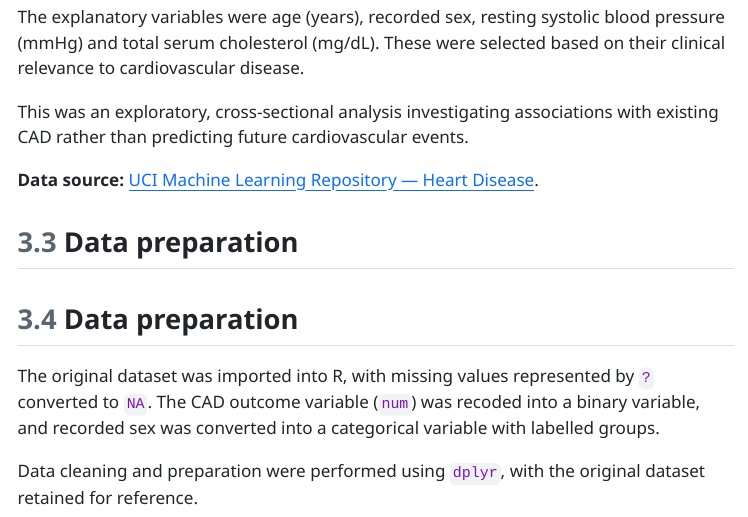
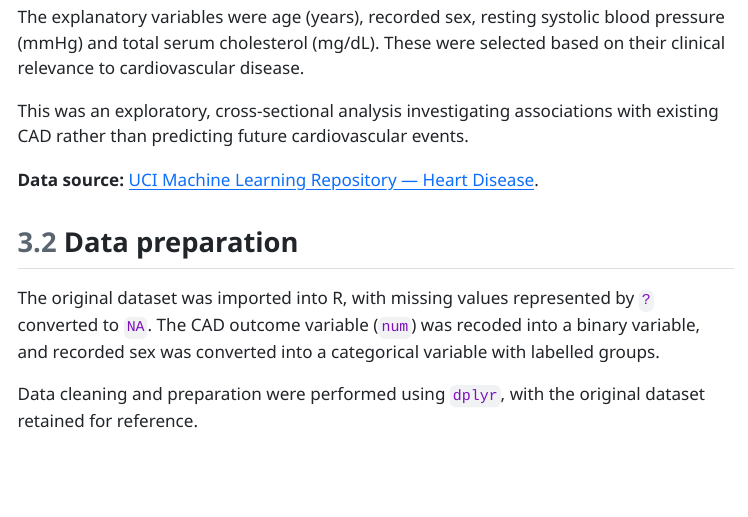
Before and after one commit to Idean2341/cardiovascular-risk-analysis-r, a Quarto document (cardiovascular_report.qmd): the page in a window 1100 px wide, from 1920 px down before the commit and from 1850 px down after it, so that both start at the same text. The pictures show the output file cardiovascular_report.html that the author committed with the source, opened offline; menus at the side of the page are left out.

Commit message:
Polish README and final research report formatting

```diff
--- a/cardiovascular_report.qmd
+++ b/cardiovascular_report.qmd
@@ -66,8 +66,6 @@ The explanatory variables were age (years), recorded sex, resting systolic blood
 This was an exploratory, cross-sectional analysis investigating associations with existing CAD rather than predicting future cardiovascular events.
 
 **Data source:** [UCI Machine Learning Repository — Heart Disease](https://doi.org/10.24432/C52P4X).
-
-## Data preparation
 
 ## Data preparation
 
```
Also changed, not shown: README.md, cardiovascular_report.html, cardiovascular_report.pdf.
